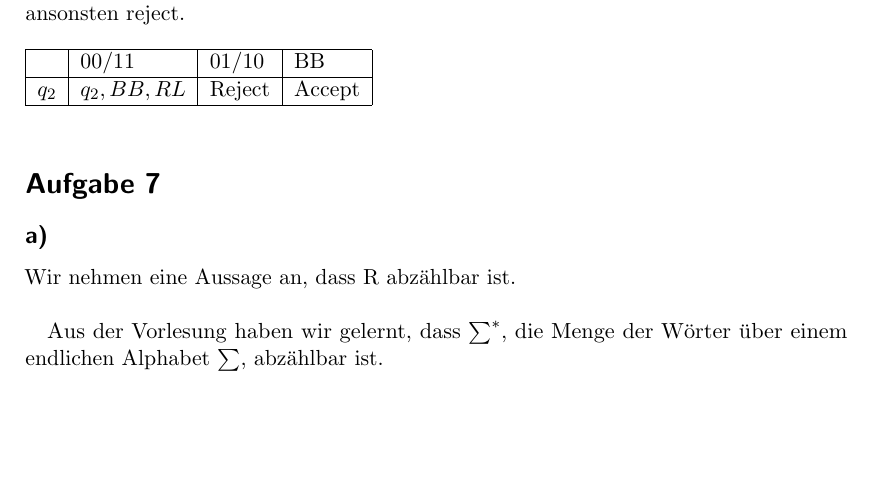
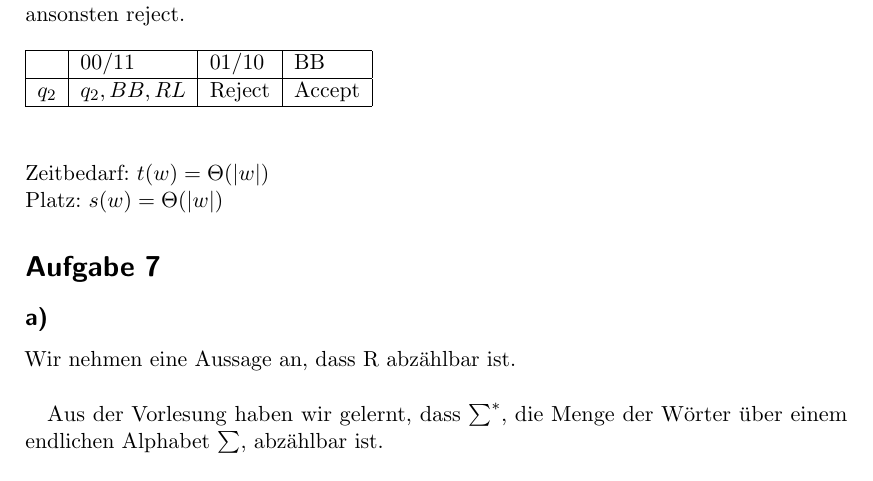
Before and after one commit to wenont/HA, a LaTeX document (BuK/blatt02.tex): part of page 1 of 2, cut so that both start at the same text, the shorter picture padded with empty space. Compiled offline with pdfLaTeX.

Commit message:
update BuK 2.5

```diff
--- a/BuK/blatt02.tex
+++ b/BuK/blatt02.tex
@@ -147,6 +146,10 @@ Bewege den Kopf von 1-Band nach recht und den Kopf von 2-Band nach links. Ist ge
 		$q_2$ & $q_2,BB,RL$ & Reject & Accept \\ \hline
 	\end{tabular}
 \end{table}
+
+\ \\
+Zeitbedarf: $t(w)=\Theta (|w|)$\\
+Platz: $s(w)=\Theta (|w|)$
 
 
 \section*{Aufgabe 7}
```
Also changed, not shown: BuK/blatt02.pdf, BuK/blatt02.tex (3 more changed lines).
